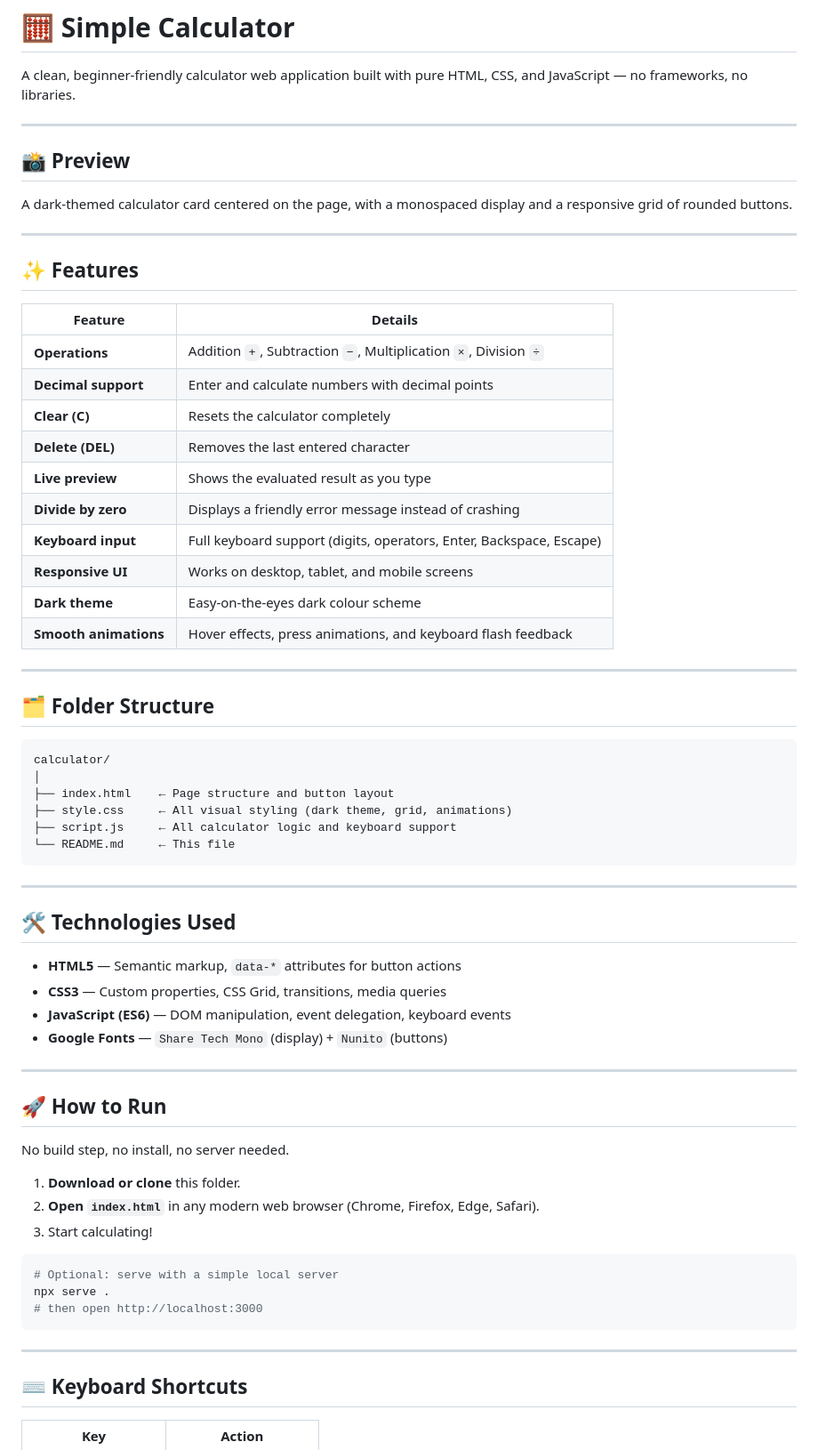
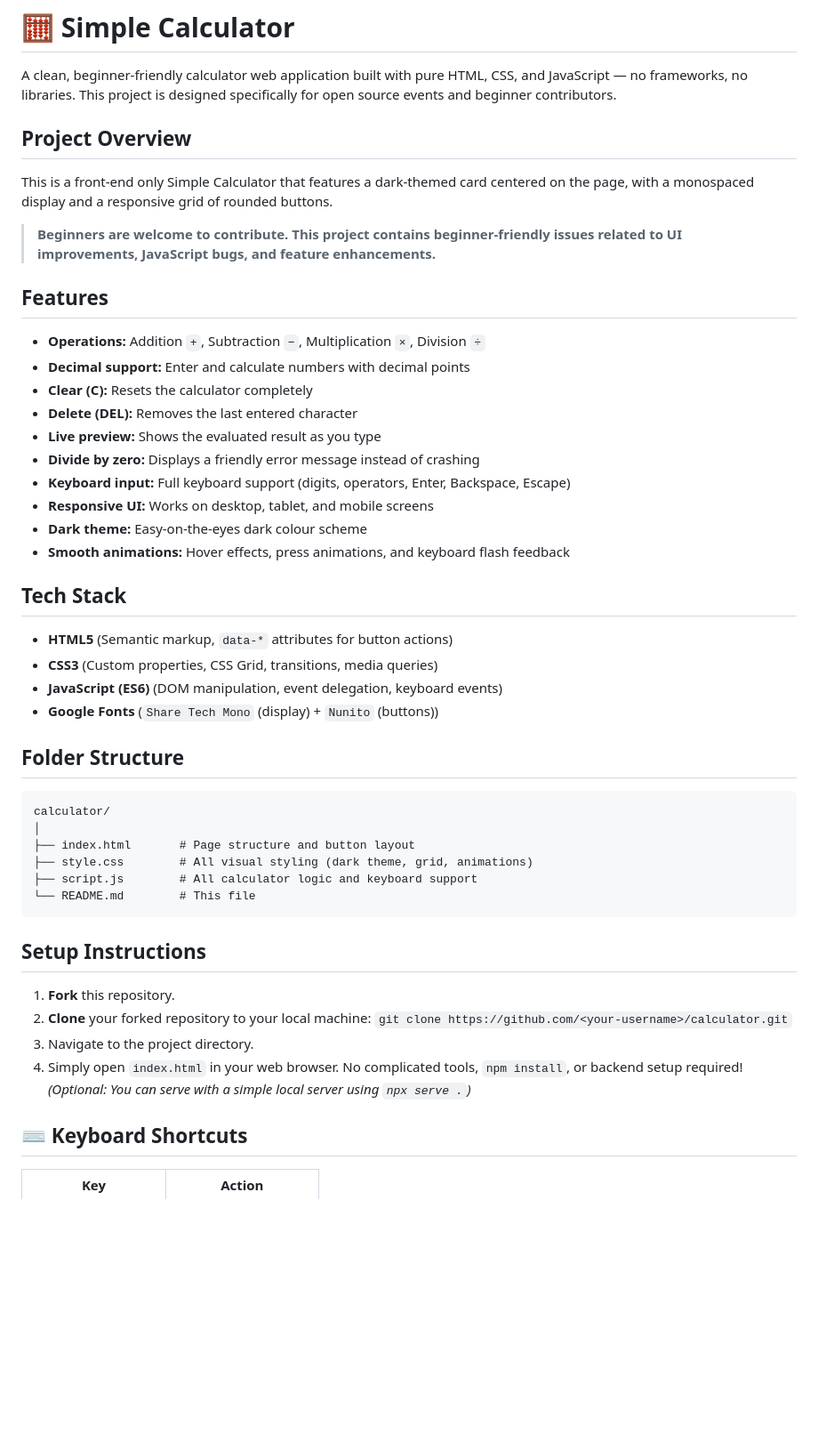
Before and after one commit to sarang-wasamwar/web_calculator, a Markdown page: README.md, the part around one of its changes. Shown at 89% size. Drawn GitHub-style; blank space fills up the shorter version.

Commit message:
Revise README for clarity and additional details
Updated README to enhance project overview and features.

````diff
--- a/README.md
+++ b/README.md
@@ -1,69 +1,52 @@
 # 🧮 Simple Calculator
 
 A clean, beginner-friendly calculator web application built with pure HTML, CSS, and JavaScript — no frameworks, no libraries.
+This project is designed specifically for open source events and beginner contributors.
 
----
+## Project Overview
 
-## 📸 Preview
+This is a front-end only Simple Calculator that features a dark-themed card centered on the page, with a monospaced display and a responsive grid of rounded buttons.
 
-A dark-themed calculator card centered on the page, with a monospaced display and a responsive grid of rounded buttons.
+> **Beginners are welcome to contribute. This project contains beginner-friendly issues related to UI improvements, JavaScript bugs, and feature enhancements.**
 
----
+## Features
 
-## ✨ Features
+- **Operations:** Addition `+`, Subtraction `−`, Multiplication `×`, Division `÷`
+- **Decimal support:** Enter and calculate numbers with decimal points
+- **Clear (C):** Resets the calculator completely
+- **Delete (DEL):** Removes the last entered character
+- **Live preview:** Shows the evaluated result as you type
+- **Divide by zero:** Displays a friendly error message instead of crashing
+- **Keyboard input:** Full keyboard support (digits, operators, Enter, Backspace, Escape)
+- **Responsive UI:** Works on desktop, tablet, and mobile screens
+- **Dark theme:** Easy-on-the-eyes dark colour scheme
+- **Smooth animations:** Hover effects, press animations, and keyboard flash feedback
 
-| Feature | Details |
-|---|---|
-| **Operations** | Addition `+`, Subtraction `−`, Multiplication `×`, Division `÷` |
-| **Decimal support** | Enter and calculate numbers with decimal points |
-| **Clear (C)** | Resets the calculator completely |
-| **Delete (DEL)** | Removes the last entered character |
-| **Live preview** | Shows the evaluated result as you type |
-| **Divide by zero** | Displays a friendly error message instead of crashing |
-| **Keyboard input** | Full keyboard support (digits, operators, Enter, Backspace, Escape) |
-| **Responsive UI** | Works on desktop, tablet, and mobile screens |
-| **Dark theme** | Easy-on-the-eyes dark colour scheme |
-| **Smooth animations** | Hover effects, press animations, and keyboard flash feedback |
+## Tech Stack
 
----
+- **HTML5** (Semantic markup, `data-*` attributes for button actions)
+- **CSS3** (Custom properties, CSS Grid, transitions, media queries)
+- **JavaScript (ES6)** (DOM manipulation, event delegation, keyboard events)
+- **Google Fonts** (`Share Tech Mono` (display) + `Nunito` (buttons))
 
-## 🗂️ Folder Structure
+## Folder Structure
 
-```
+```text
 calculator/
 │
-├── index.html    ← Page structure and button layout
-├── style.css     ← All visual styling (dark theme, grid, animations)
-├── script.js     ← All calculator logic and keyboard support
-└── README.md     ← This file
+├── index.html       # Page structure and button layout
+├── style.css        # All visual styling (dark theme, grid, animations)
+├── script.js        # All calculator logic and keyboard support
+└── README.md        # This file
 ```
 
----
+## Setup Instructions
 
-## 🛠️ Technologies Used
-
-- **HTML5** — Semantic markup, `data-*` attributes for button actions
-- **CSS3** — Custom properties, CSS Grid, transitions, media queries
-- **JavaScript (ES6)** — DOM manipulation, event delegation, keyboard events
-- **Google Fonts** — `Share Tech Mono` (display) + `Nunito` (buttons)
-
----
-
-## 🚀 How to Run
-
-No build step, no install, no server needed.
-
-1. **Download or clone** this folder.
-2. **Open `index.html`** in any modern web browser (Chrome, Firefox, Edge, Safari).
-3. Start calculating!
-
-```bash
-# Optional: serve with a simple local server
-npx serve .
-# then open http://localhost:3000
-```
-
----
+1. **Fork** this repository.
+2. **Clone** your forked repository to your local machine:
+   `git clone https://github.com/<your-username>/calculator.git`
+3. Navigate to the project directory.
+4. Simply open `index.html` in your web browser. No complicated tools, `npm install`, or backend setup required! *(Optional: You can serve with a simple local server using `npx serve .`)*
 
 ## ⌨️ Keyboard Shortcuts
 
````
Also changed, not shown: other parts of README.md (+14 -7 lines).
